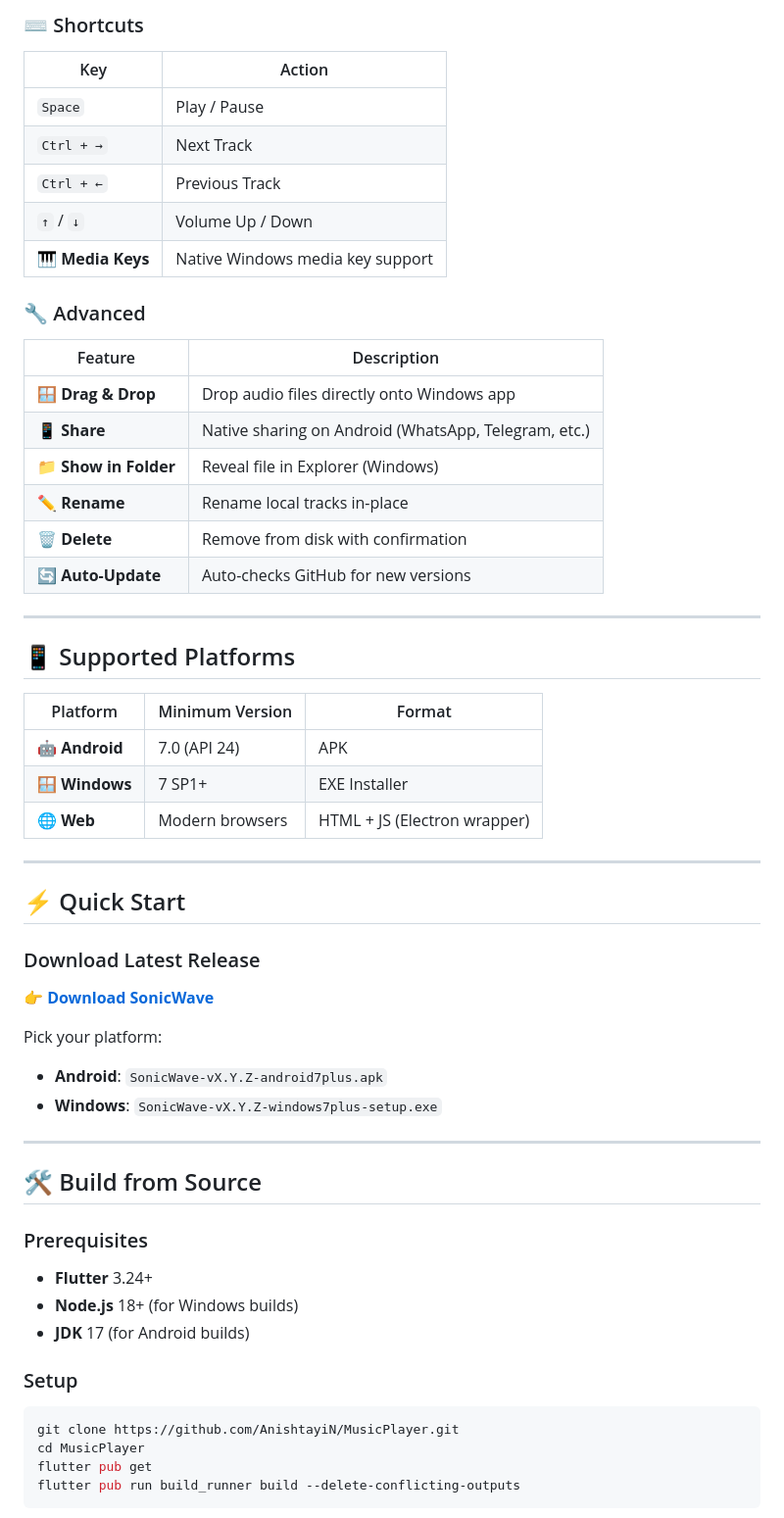
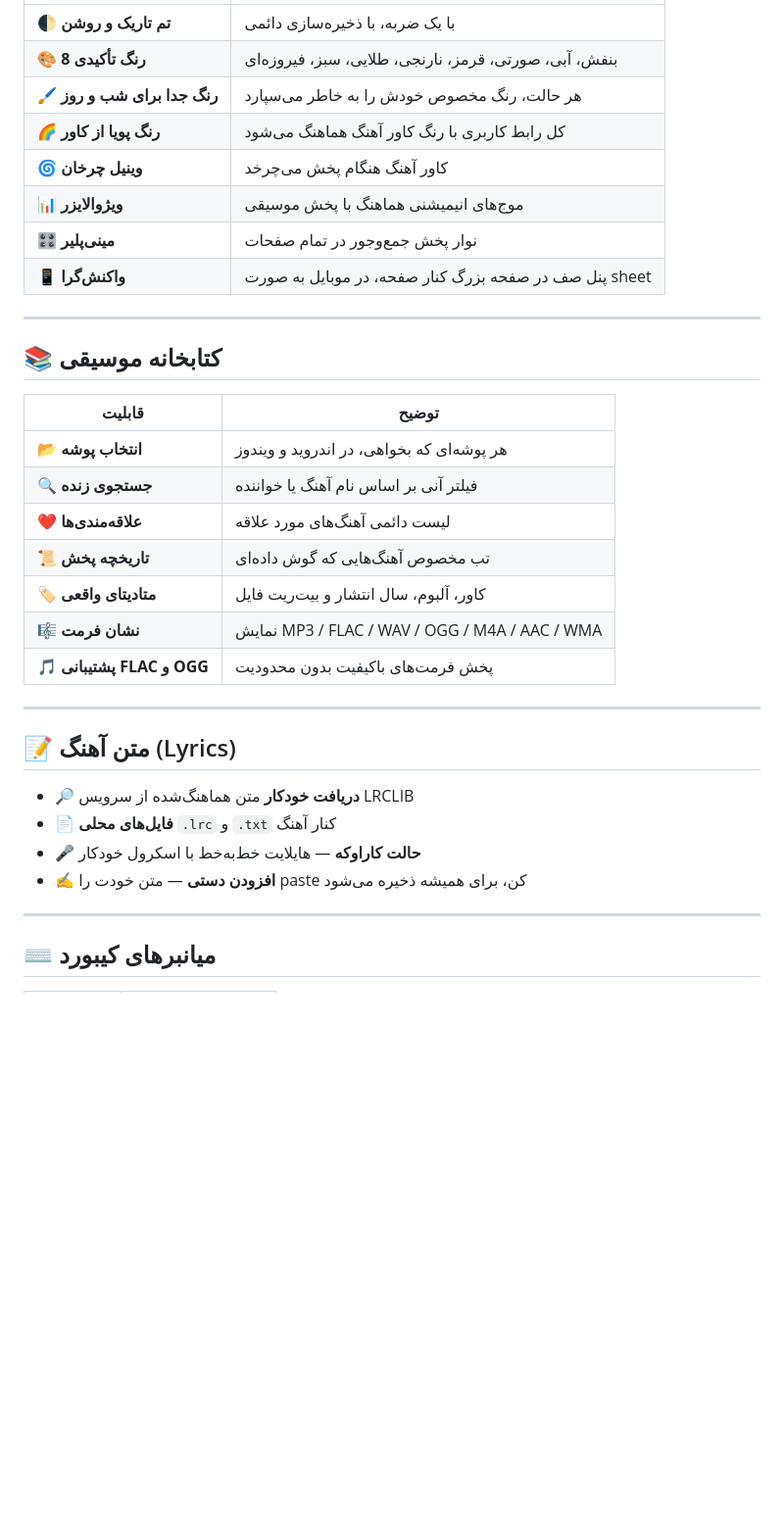
Before and after one commit to AnishtayiN/MusicPlayer, a Markdown page: README.md, the part around one of its changes. Shown at 98% size. Drawn GitHub-style; blank space fills up the shorter version.

```diff
--- a/README.md
+++ b/README.md
@@ -74,62 +51,36 @@ Whether you're listening to your local library or streaming demo tracks, SonicWa
-### ⌨️ Shortcuts
-
-| Key | Action |
-|---|---|
-| `Space` | Play / Pause |
-| `Ctrl + →` | Next Track |
-| `Ctrl + ←` | Previous Track |
-| `↑` / `↓` | Volume Up / Down |
-| 🎹 **Media Keys** | Native Windows media key support |
-
-### 🔧 Advanced
-
-| Feature | Description |
-|---|---|
-| 🪟 **Drag & Drop** | Drop audio files directly onto Windows app |
-| 📱 **Share** | Native sharing on Android (WhatsApp, Telegram, etc.) |
-| 📁 **Show in Folder** | Reveal file in Explorer (Windows) |
-| ✏️ **Rename** | Rename local tracks in-place |
-| 🗑️ **Delete** | Remove from disk with confirmation |
-| 🔄 **Auto-Update** | Auto-checks GitHub for new versions |
+| 🌓 **تم تاریک و روشن** | با یک ضربه، با ذخیره‌سازی دائمی |
+| 🎨 **8 رنگ تأکیدی** | بنفش، آبی، صورتی، قرمز، نارنجی، طلایی، سبز، فیروزه‌ای |
+| 🖌️ **رنگ جدا برای شب و روز** | هر حالت، رنگ مخصوص خودش را به خاطر می‌سپارد |
+| 🌈 **رنگ پویا از کاور** | کل رابط کاربری با رنگ کاور آهنگ هماهنگ می‌شود |
+| 🌀 **وینیل چرخان** | کاور آهنگ هنگام پخش می‌چرخد |
+| 📊 **ویژوالایزر** | موج‌های انیمیشنی هماهنگ با پخش موسیقی |
+| 🎛️ **مینی‌پلیر** | نوار پخش جمع‌وجور در تمام صفحات |
+| 📱 **واکنش‌گرا** | پنل صف در صفحه بزرگ کنار صفحه، در موبایل به صورت sheet |
 
 ---
 
-## 📱 Supported Platforms
+## 📚 کتابخانه موسیقی
 
-| Platform | Minimum Version | Format |
-|---|---|---|
-| 🤖 **Android** | 7.0 (API 24) | APK |
-| 🪟 **Windows** | 7 SP1+ | EXE Installer |
-| 🌐 **Web** | Modern browsers | HTML + JS (Electron wrapper) |
+| قابلیت | توضیح |
+|---|---|
+| 📂 **انتخاب پوشه** | هر پوشه‌ای که بخواهی، در اندروید و ویندوز |
+| 🔍 **جستجوی زنده** | فیلتر آنی بر اساس نام آهنگ یا خواننده |
+| ❤️ **علاقه‌مندی‌ها** | لیست دائمی آهنگ‌های مورد علاقه |
+| 📜 **تاریخچه پخش** | تب مخصوص آهنگ‌هایی که گوش داده‌ای |
+| 🏷️ **متادیتای واقعی** | کاور، آلبوم، سال انتشار و بیت‌ریت فایل |
+| 🎼 **نشان فرمت** | نمایش MP3 / FLAC / WAV / OGG / M4A / AAC / WMA |
+| 🎵 **پشتیبانی FLAC و OGG** | پخش فرمت‌های باکیفیت بدون محدودیت |
 
 ---
 
-## ⚡ Quick Start
+## 📝 متن آهنگ (Lyrics)
 
-### Download Latest Release
-
-👉 **[Download SonicWave](https://github.com/AnishtayiN/MusicPlayer/releases/latest)**
-
-Pick your platform:
-- **Android**: `SonicWave-vX.Y.Z-android7plus.apk`
-- **Windows**: `SonicWave-vX.Y.Z-windows7plus-setup.exe`
+- 🔎 **دریافت خودکار** متن هماهنگ‌شده از سرویس LRCLIB
+- 📄 **فایل‌های محلی** `.lrc` و `.txt` کنار آهنگ
+- 🎤 **حالت کاراوکه** — هایلایت خط‌به‌خط با اسکرول خودکار
+- ✍️ **افزودن دستی** — متن خودت را paste کن، برای همیشه ذخیره می‌شود
 
 ---
 
-## 🛠️ Build from Source
+## ⌨️ میانبرهای کیبورد
 
-### Prerequisites
-
-- **Flutter** 3.24+
-- **Node.js** 18+ (for Windows builds)
-- **JDK** 17 (for Android builds)
-
-### Setup
-
-~~~bash
-git clone https://github.com/AnishtayiN/MusicPlayer.git
-cd MusicPlayer
-flutter pub get
-flutter pub run build_runner build --delete-conflicting-outputs
-~~~
-
```
Also changed, not shown: other parts of README.md (+72 -166 lines).
